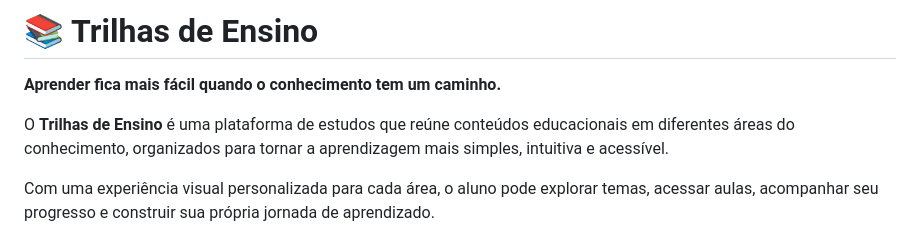
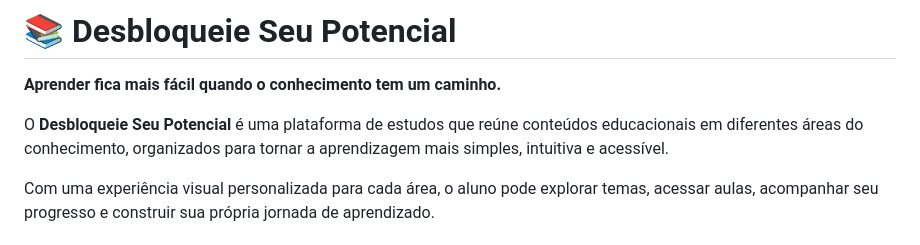
Before and after one commit to MarioDuartee/aprenda-tecnologia, a Markdown page: README.md, the part around the change. GitHub-like rendering.

Commit message:
Rename project from 'Trilhas de Ensino' to 'Desbloqueie Seu Potencial'

```diff
--- a/README.md
+++ b/README.md
@@ -1,8 +1,8 @@
-# 📚 Trilhas de Ensino
+# 📚 Desbloqueie Seu Potencial
 
 **Aprender fica mais fácil quando o conhecimento tem um caminho.**
 
-O **Trilhas de Ensino** é uma plataforma de estudos que reúne conteúdos educacionais em diferentes áreas do conhecimento, organizados para tornar a aprendizagem mais simples, intuitiva e acessível.
+O **Desbloqueie Seu Potencial** é uma plataforma de estudos que reúne conteúdos educacionais em diferentes áreas do conhecimento, organizados para tornar a aprendizagem mais simples, intuitiva e acessível.
 
 Com uma experiência visual personalizada para cada área, o aluno pode explorar temas, acessar aulas, acompanhar seu progresso e construir sua própria jornada de aprendizado.
 
```
